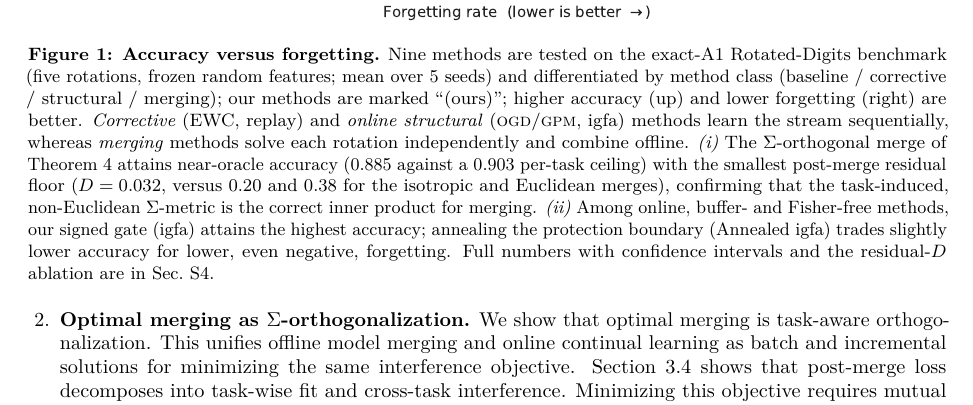
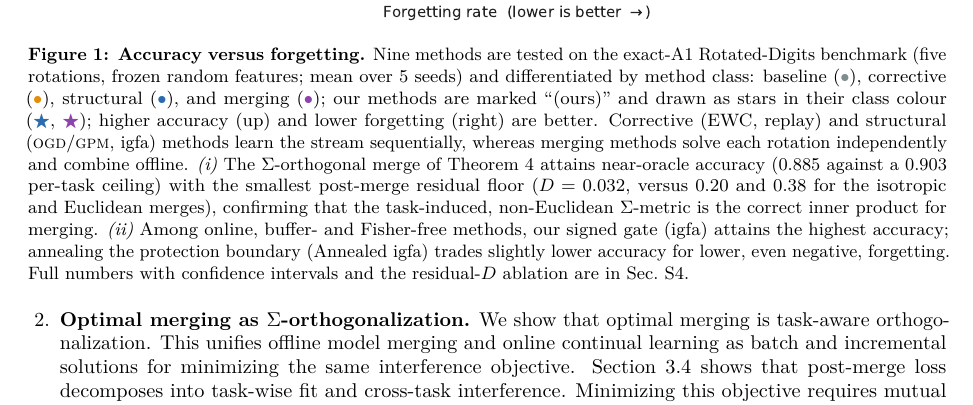
Before and after one commit to j-stoerk/geometry-of-forgetting, a LaTeX paper (main.tex): part of page 2 of 36, cut so that both start at the same text. Compiled offline with pdfLaTeX.

Commit message:
Figure 1 caption: inline class symbols (grey/orange/blue/purple dots, class-coloured stars for ours)

```diff
--- a/main.tex
+++ b/main.tex
@@ -21,6 +21,10 @@
 \usepackage{caption}
 \usepackage{enumitem}
 \usepackage{xcolor}
+\definecolor{clsgrey}{HTML}{7F8C8D}   % figure-1 method-class colours
+\definecolor{clsorange}{HTML}{E08E0B}
+\definecolor{clsblue}{HTML}{2B6CB0}
+\definecolor{clspurple}{HTML}{8E44AD}
 \usepackage[hidelinks]{hyperref}
 \usepackage{microtype}
 \usepackage{amsthm}
@@ -91,10 +95,15 @@ merging; neural tangent kernel; gradient projection; rate--distortion; represent
 \includegraphics[width=0.9\textwidth]{fig_teaser}
 \caption{\textbf{Accuracy versus forgetting.}  Nine methods are tested on
 the exact-A1 Rotated-Digits benchmark (five rotations, frozen random features; mean over
-$5$ seeds) and differentiated by method class (baseline / corrective / structural / merging); our
-methods are marked ``(ours)''; higher accuracy (up) and lower forgetting (right) are better. \emph{Corrective}
-(EWC, replay) and \emph{online structural} (\OGD{}/\textsc{gpm}, \IGFA) methods learn the
-stream sequentially, whereas \emph{merging} methods solve each rotation independently and
+$5$ seeds) and differentiated by method class: baseline
+(\textcolor{clsgrey}{$\bullet$}), corrective (\textcolor{clsorange}{$\bullet$}),
+structural (\textcolor{clsblue}{$\bullet$}), and merging
+(\textcolor{clspurple}{$\bullet$}); our methods are marked ``(ours)'' and drawn as
+stars in their class colour (\textcolor{clsblue}{$\bigstar$},
+\textcolor{clspurple}{$\bigstar$}); higher accuracy (up) and lower forgetting (right)
+are better. Corrective
+(EWC, replay) and structural (\OGD{}/\textsc{gpm}, \IGFA) methods learn the
+stream sequentially, whereas merging methods solve each rotation independently and
 combine offline.
 \emph{(i)} The $\Sig$-orthogonal merge of Theorem~\ref{thm:merge} attains near-oracle accuracy
 ($0.885$ against a $0.903$ per-task ceiling) with the smallest
```
Also changed, not shown: main.pdf.
